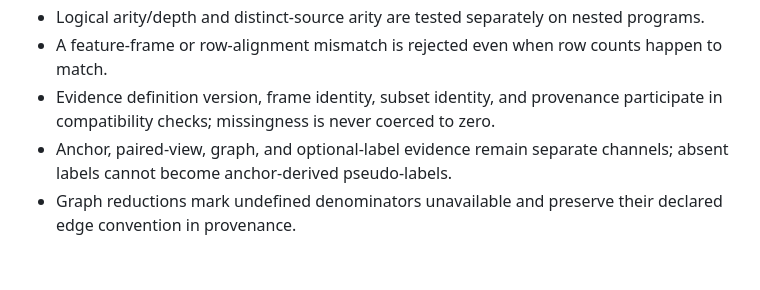
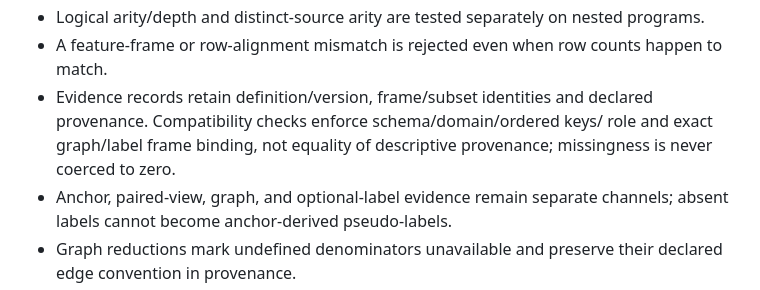
Before and after one commit to onlyxItachi/GAFIME, a Markdown page: docs/v1.1-semantic-evidence-spine.md, the part around the change. GitHub-like rendering; blank space fills up the shorter version.

Commit message:
docs(semantics): distinguish retained provenance from alignment checks

```diff
--- a/docs/v1.1-semantic-evidence-spine.md
+++ b/docs/v1.1-semantic-evidence-spine.md
@@ -167,8 +167,10 @@ results belong in the draft PR; this document is not a substitute for CI.
   nested programs.
 - A feature-frame or row-alignment mismatch is rejected even when row counts
   happen to match.
-- Evidence definition version, frame identity, subset identity, and provenance
-  participate in compatibility checks; missingness is never coerced to zero.
+- Evidence records retain definition/version, frame/subset identities and
+  declared provenance. Compatibility checks enforce schema/domain/ordered keys/
+  role and exact graph/label frame binding, not equality of descriptive
+  provenance; missingness is never coerced to zero.
 - Anchor, paired-view, graph, and optional-label evidence remain separate
   channels; absent labels cannot become anchor-derived pseudo-labels.
 - Graph reductions mark undefined denominators unavailable and preserve their declared edge
```
